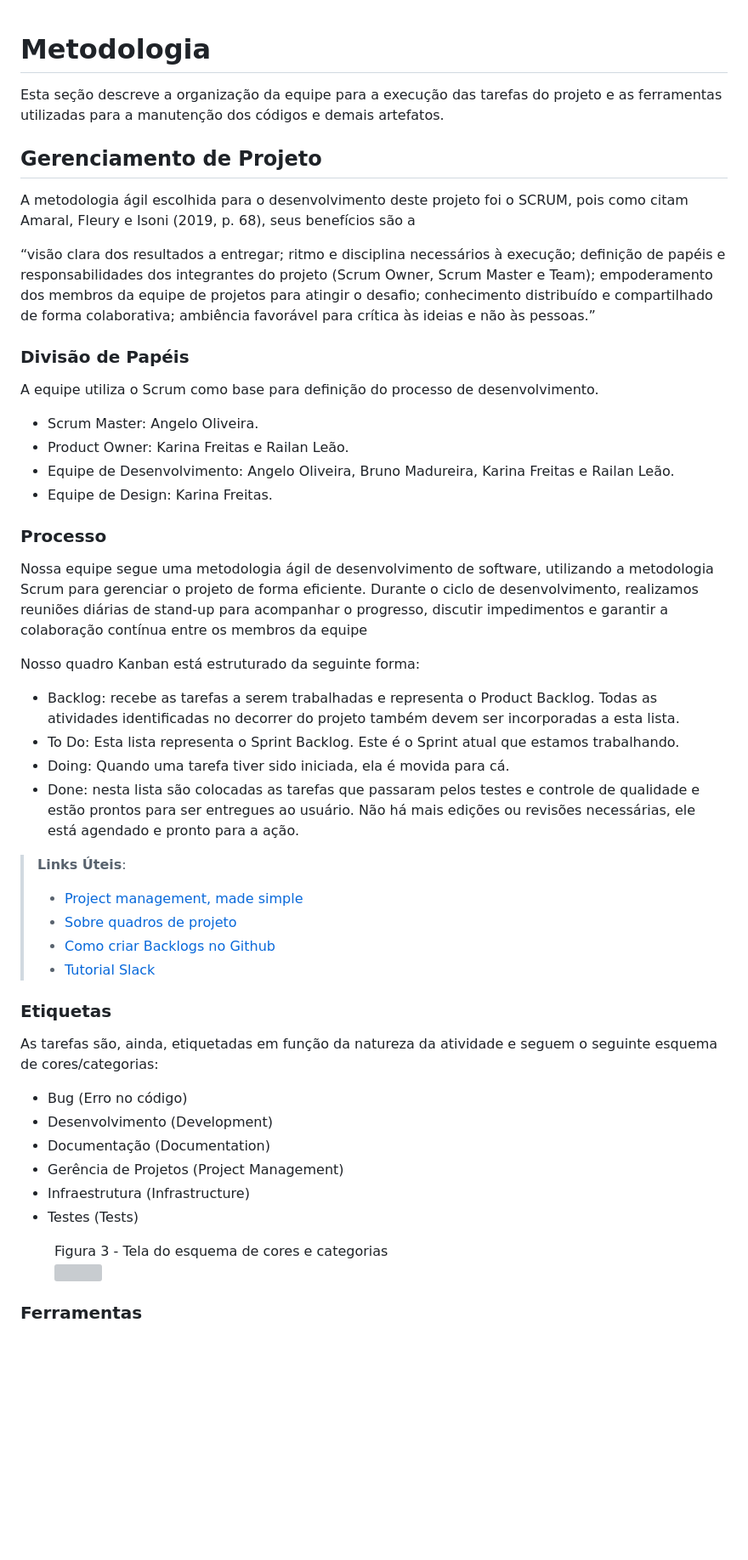
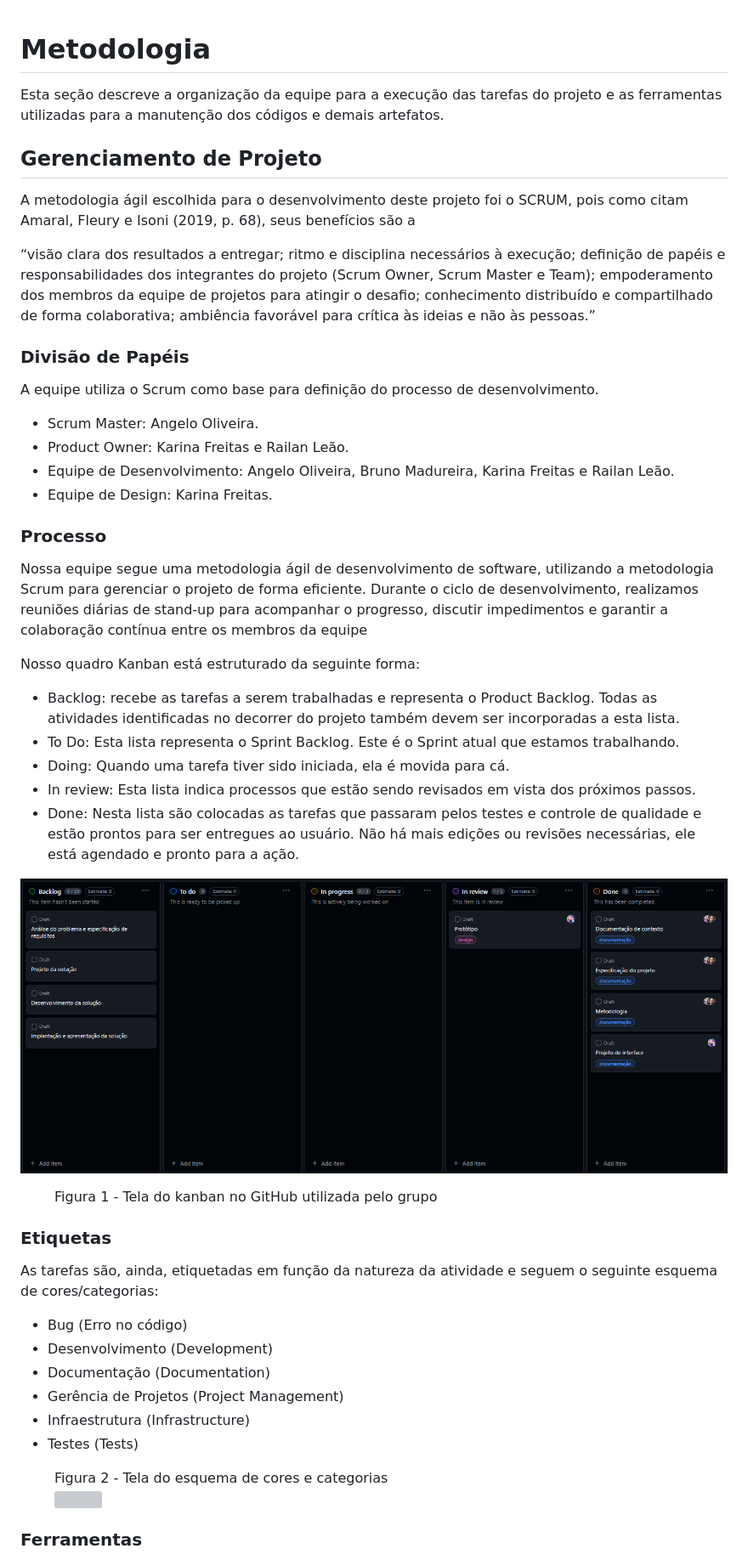
Before and after one commit to ICEI-PUC-Minas-PMV-ADS/pmv-ads-2024-1-e1-proj-web-t09-conta-na-mao, a Markdown page: documentos/03-Metodologia.md, the part around the change printed below. Shown: that part at 85% size. Rendered like a GitHub page; pictures changed too: documentos/img/github-projects.png (added); blank space fills up the shorter version; grey boxes are pictures that could not be loaded.

Commit message:
Add do Kanban

```diff
--- a/documentos/03-Metodologia.md
+++ b/documentos/03-Metodologia.md
@@ -1,10 +1,9 @@
-
 # Metodologia
 
 Esta seção descreve a organização da equipe para a execução das tarefas do projeto e as ferramentas utilizadas para a manutenção dos códigos e demais artefatos.
 
+## Gerenciamento de Projeto
 
-## Gerenciamento de Projeto
 A metodologia ágil escolhida para o desenvolvimento deste projeto foi o SCRUM, pois como citam Amaral, Fleury e Isoni (2019, p. 68), seus benefícios são a
 
 “visão clara dos resultados a entregar; ritmo e disciplina necessários à execução; definição de papéis e responsabilidades dos integrantes do projeto (Scrum Owner, Scrum Master e Team); empoderamento dos membros da equipe de projetos para atingir o desafio; conhecimento distribuído e compartilhado de forma colaborativa; ambiência favorável para crítica às ideias e não às pessoas.”
@@ -12,28 +11,32 @@ A metodologia ágil escolhida para o desenvolvimento deste projeto foi o SCRUM,
 ### Divisão de Papéis
 
 A equipe utiliza o Scrum como base para definição do processo de desenvolvimento.
+
 - Scrum Master: Angelo Oliveira.
 - Product Owner: Karina Freitas e Railan Leão.
 - Equipe de Desenvolvimento: Angelo Oliveira, Bruno Madureira, Karina Freitas e Railan Leão.
 - Equipe de Design: Karina Freitas.
 
 ### Processo
+
 Nossa equipe segue uma metodologia ágil de desenvolvimento de software, utilizando a metodologia Scrum para gerenciar o projeto de forma eficiente. Durante o ciclo de desenvolvimento, realizamos reuniões diárias de stand-up para acompanhar o progresso, discutir impedimentos e garantir a colaboração contínua entre os membros da equipe
 
 Nosso quadro Kanban está estruturado da seguinte forma:
+
 - Backlog: recebe as tarefas a serem trabalhadas e representa o Product Backlog. Todas as atividades identificadas no decorrer do projeto também devem ser incorporadas a esta lista.
 - To Do: Esta lista representa o Sprint Backlog. Este é o Sprint atual que estamos trabalhando.
 - Doing: Quando uma tarefa tiver sido iniciada, ela é movida para cá.
-- Done: nesta lista são colocadas as tarefas que passaram pelos testes e controle de qualidade e estão prontos para ser entregues ao usuário. Não há mais edições ou revisões necessárias, ele está agendado e pronto para a ação.
+- In review: Esta lista indica processos que estão sendo revisados em vista dos próximos passos.
+- Done: Nesta lista são colocadas as tarefas que passaram pelos testes e controle de qualidade e estão prontos para ser entregues ao usuário. Não há mais edições ou revisões necessárias, ele está agendado e pronto para a ação.
 
-> **Links Úteis**:
-> - [Project management, made simple](https://github.com/features/project-management/)
-> - [Sobre quadros de projeto](https://docs.github.com/pt/github/managing-your-work-on-github/about-project-boards)
-> - [Como criar Backlogs no Github](https://www.youtube.com/watch?v=RXEy6CFu9Hk)
-> - [Tutorial Slack](https://slack.com/intl/en-br/)
+![Quadro Kanban do grupo no GitHub](./img/github-projects.png)
 
+<figure>
+    <figcaption>Figura 1 - Tela do kanban no GitHub utilizada pelo grupo
+</figure>
 
 ### Etiquetas
+
 <p>As tarefas são, ainda, etiquetadas em função da natureza da atividade e seguem o seguinte esquema de cores/categorias:</p>
 
 <ul>
@@ -46,7 +49,7 @@ Nosso quadro Kanban está estruturado da seguinte forma:
 </ul>
 
 <figure>
-    <figcaption>Figura 3 - Tela do esquema de cores e categorias</figcaption>
+    <figcaption>Figura 2 - Tela do esquema de cores e categorias</figcaption>
   <img src="https://user-images.githubusercontent.com/100447878/164068979-9eed46e1-9b44-461e-ab88-c2388e6767a1.png">
 </figure>
 
```
Also changed, not shown: other parts of documentos/03-Metodologia.md (+7 -8 lines).
